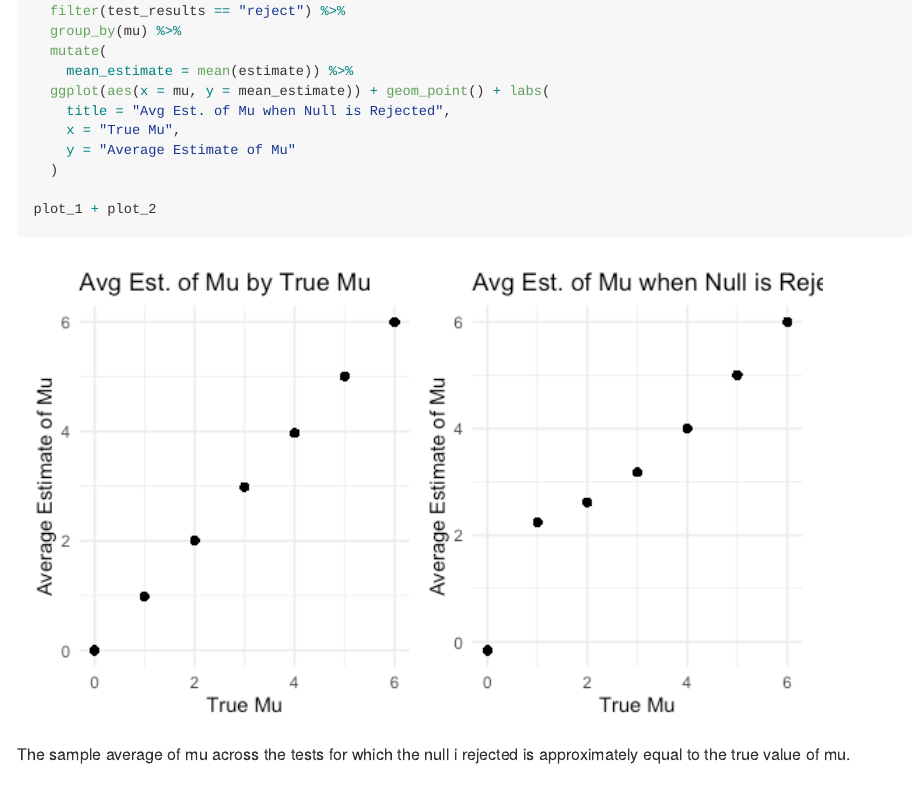
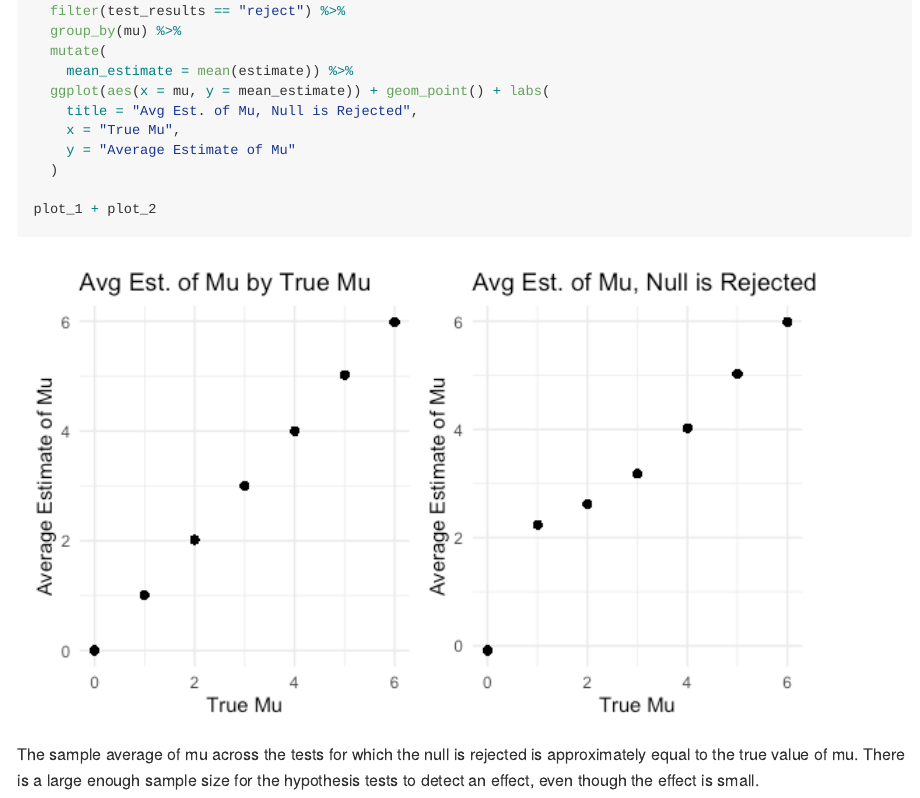
Before and after one commit to a-stewart1/p8105_hw5_als2377, an R Markdown document (p8105_hw5_als2377.Rmd): the page in a window 1100 px wide, from 11160 px down. The pictures show the output file p8105_hw5_als2377.md that the author committed with the source, drawn offline in the style of GitHub.

Commit message:
Problem 3 - plot edits

````diff
--- a/p8105_hw5_als2377.Rmd
+++ b/p8105_hw5_als2377.Rmd
@@ -264,7 +264,7 @@ plot_2 =
   mutate(
     mean_estimate = mean(estimate)) %>%
   ggplot(aes(x = mu, y = mean_estimate)) + geom_point() + labs(
-    title = "Avg Est. of Mu when Null is Rejected",
+    title = "Avg Est. of Mu, Null is Rejected",
     x = "True Mu",
     y = "Average Estimate of Mu"
   )
@@ -273,4 +273,4 @@ plot_1 + plot_2
 
 ```
 
-The sample average of mu across the tests for which the null i rejected is approximately equal to the true value of mu.
+The sample average of mu across the tests for which the null is rejected is approximately equal to the true value of mu. There is a large enough sample size for the hypothesis tests to detect an effect, even though the effect is small.
````
Also changed, not shown: p8105_hw5_als2377.md, p8105_hw5_als2377_files/figure-gfm/unnamed-chunk-13-1.png, p8105_hw5_als2377_files/figure-gfm/unnamed-chunk-14-1.png.
